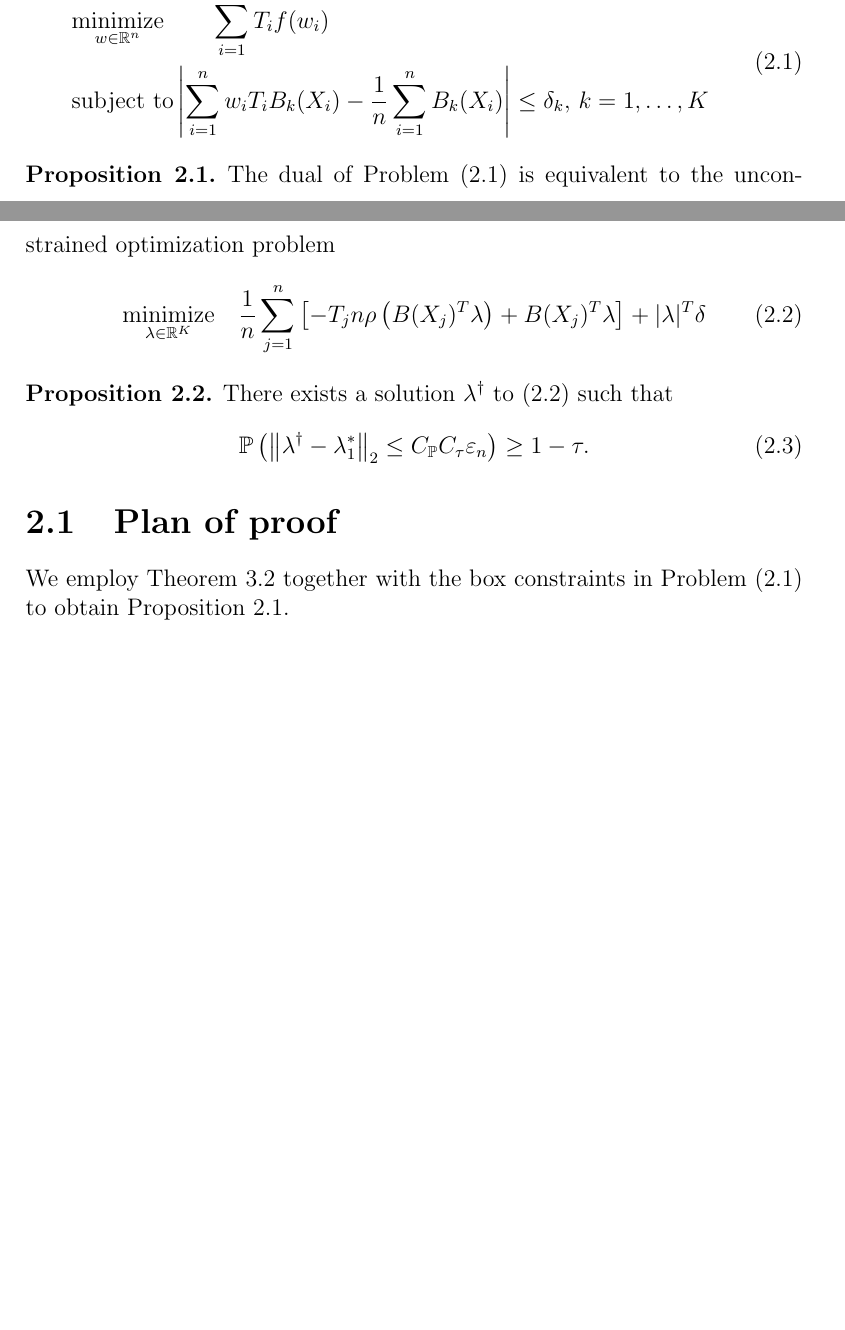
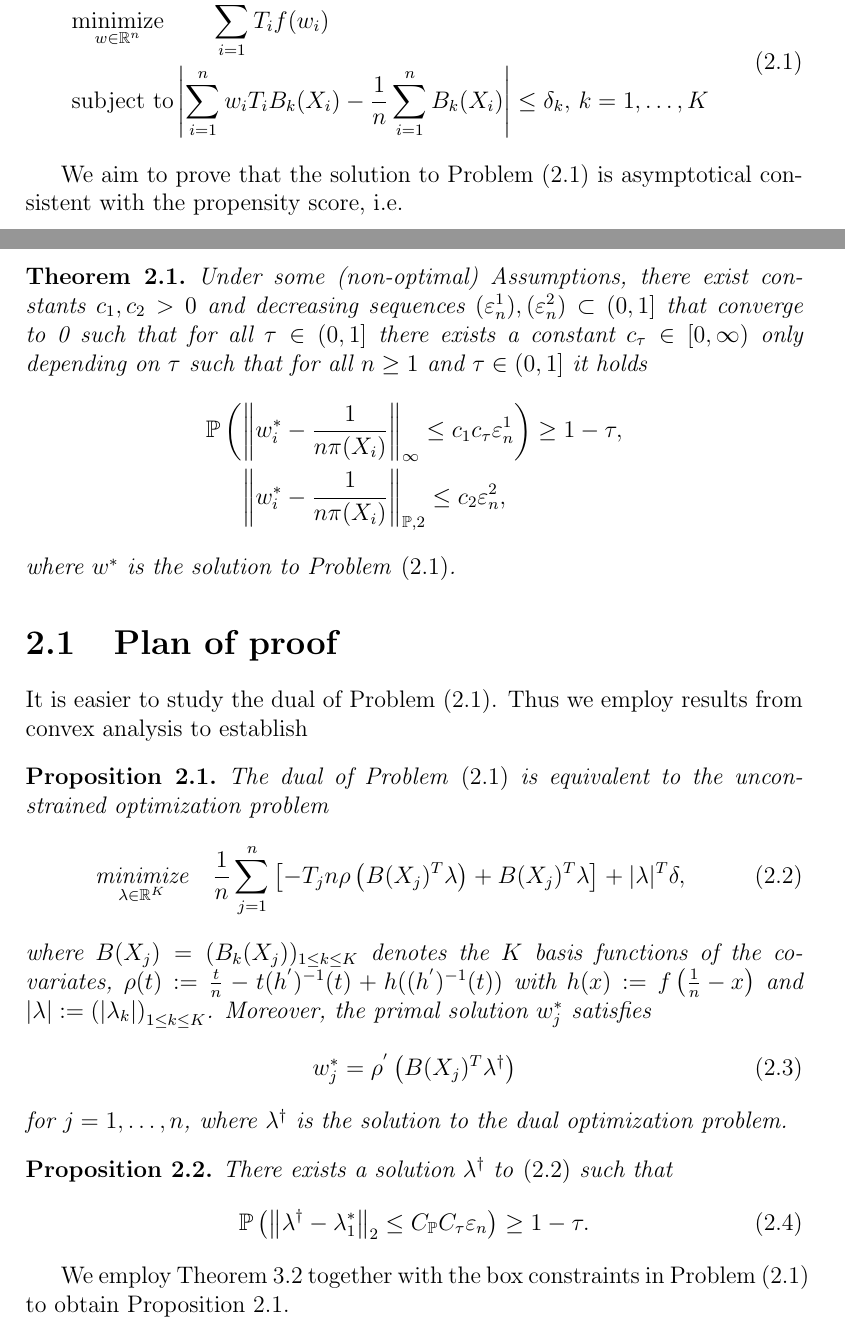
Before and after one commit to st151610/master_thesis, a LaTeX document (main.tex, which reads chapters/chapter_01.tex): two parts of pages 4 and 5 of 15 before the commit and two parts of pages 4 and 5 of 16 after it, joined at a grey line, cut so that both start at the same text, the shorter picture padded with empty space. Compiled offline with pdfLaTeX.

Commit message:
reformulated beginning of chapter 1.

```diff
--- a/chapters/chapter_01.tex
+++ b/chapters/chapter_01.tex
@@ -142,6 +142,92 @@ We study the following problem:
   \end{split}
 \end{align}
 %%%%%%%%%%%%%%%%%%%%%%%%%%%%%%%%%%%%%%%%%%%%%%%%%%%%%%%%%%%%%%%%%
+
+We aim to prove that the solution to
+Problem \eqref{primal_weighting_binary}
+is asymptotical consistent with the propensity score, i.e.
+
+\begin{theorem}
+  Under some (non-optimal) Assumptions,
+  there exist constants
+  $
+    c_{1}
+    ,
+    c_{2}
+    >
+    0
+  $
+  and decreasing sequences
+  $
+    (\varepsilon_n^1)
+    ,
+    (\varepsilon_n^2)
+    \subset
+    (0,1]
+  $
+  that converge to 0
+  such that
+  for all
+  $
+    \tau
+    \in
+    (0,1]
+  $
+  there exists a constant
+  $
+    c_{\tau}
+    \in
+    [0,\infty)
+  $
+  only depending on
+  $ \tau $
+  such that for all
+  $ n \ge 1 $
+  and
+  $
+    \tau
+    \in
+    (0,1]
+  $
+  it holds
+  \begin{align*}
+   & \P
+    \left(
+  \norm{
+    w^*_i
+    -
+    \frac{1}{n \pi(X_i)}
+  }_\infty
+  \le
+  c_{1}
+  c_{\tau}
+  \varepsilon_{n}^1
+   \right)
+   \ge
+  1 - \tau
+  ,
+\\
+   &\quad \
+   \norm{
+    w^*_i
+    -
+    \frac{1}{n \pi(X_i)}
+  }_{\P, 2}
+  \le
+  c_{2}
+  \varepsilon_n^{2},
+  \end{align*}
+  where
+  $w^*$
+  is the solution to
+  Problem \eqref{primal_weighting_binary}.
+\end{theorem}
+
+\section{Plan of proof}
+
+It is easier to study the dual of
+Problem \eqref{primal_weighting_binary}.
+Thus we employ results from convex analysis to establish
 \begin{proposition}
   \label{ch_1_dual}
   The dual of Problem \eqref{primal_weighting_binary}
@@ -162,8 +248,68 @@ We study the following problem:
         B(X_j)^T \lambda
       \right]
     +
-    |\lambda|^T \delta
+    |\lambda|^T \delta,
   \end{gather}
+  where
+  $
+    B(X_j)=(B_k(X_j))_{1 \le k \le K}
+  $
+  denotes the $K$ basis functions of the covariates,
+  $
+    \rho(t)
+    :=
+    \frac{t}{n}
+    -
+    t
+    (h^{'})^{-1}(t)
+    +
+    h((h^{'})^{-1}(t))
+  $
+  with
+  $
+    h(x)
+    :=
+    f%
+    \left(
+      \frac{1}{n}
+      -
+      x
+    \right)
+  $
+  and
+  $
+    | \lambda |
+    :=
+    \left(
+    | \lambda_k |
+    \right)_{1 \le k \le K}
+  $.
+  Moreover,
+  the primal solution
+  $
+    w^*_j
+  $
+  satisfies
+  \begin{gather}
+    w^*_j
+    =
+    \rho^{'}
+    \left(
+      B(X_j)^T
+      \lambda^\dagger
+    \right)
+  \end{gather}
+  for
+  $
+    j
+    =
+    1, \ldots , n
+  $,
+  where
+  $
+    \lambda^\dagger
+  $
+  is the solution to the dual optimization problem.
 \end{proposition}
 %%%%%%%%%%%%%%%%%%%%%%%%%%%%%%%%%%%%%%%%%%%%%%%%%%%%%%%%%%%%%%%%%%%%%
 \begin{proposition}
@@ -187,7 +333,6 @@ We study the following problem:
   \end{gather}
 \end{proposition}
 %%%%%%%%%%%%%%%%%%%%%%%%%%%%%%%%%%%%%%%%%%%%%%%%%%%%%%%%%%%%%%%%%%%%%%%%
-\section{Plan of proof}
 We employ
 Theorem~\ref{cvxa_fenchel_theorem}
 together with the box constraints in
--- a/main.tex
+++ b/main.tex
@@ -11,7 +11,6 @@
 
 \newtheorem{theorem}{Theorem}[chapter]
 \newtheorem{definition}{Definition}[chapter]
-\theoremstyle{definition}
 \newtheorem{proposition}{Proposition}[chapter]
 \newtheorem{corollary}{Corollary}[theorem]
 
```
Also changed, not shown: main.pdf, 6 other files.
